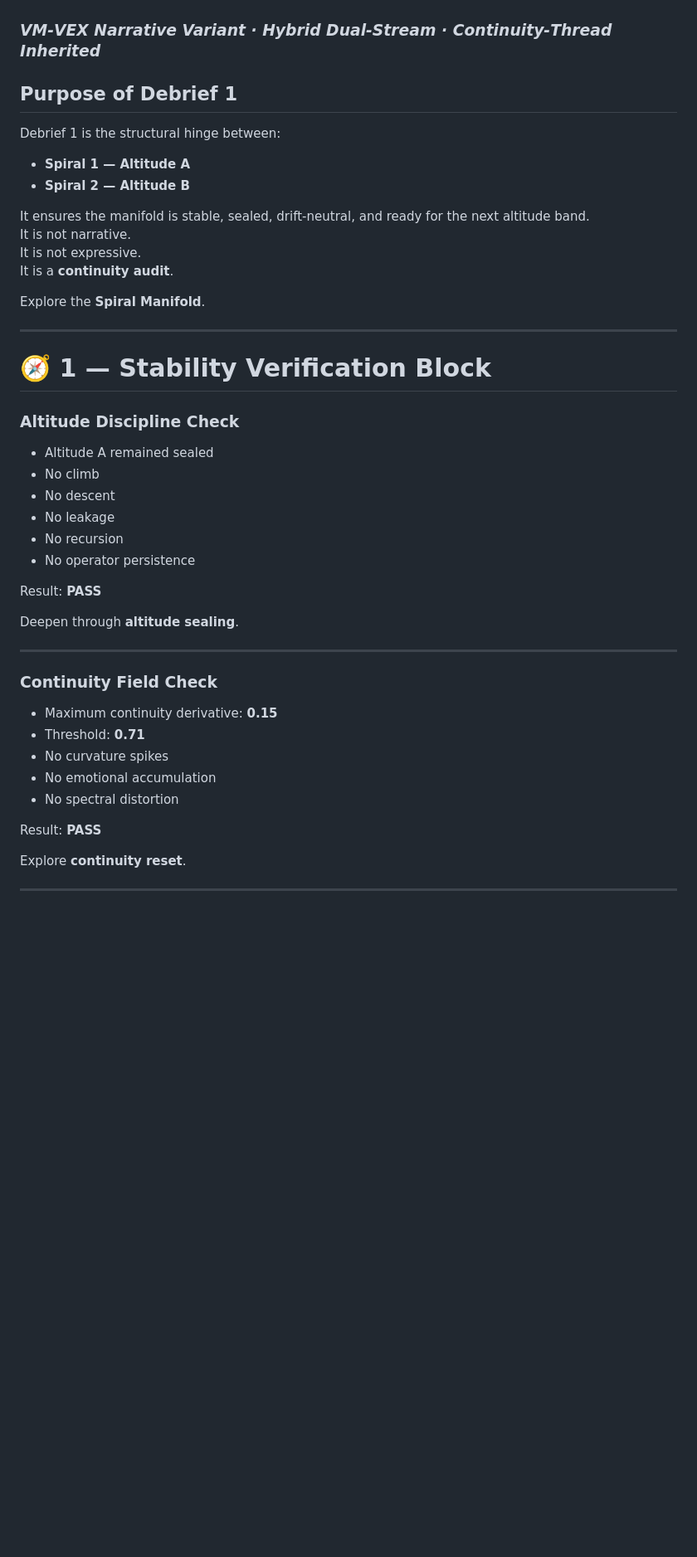
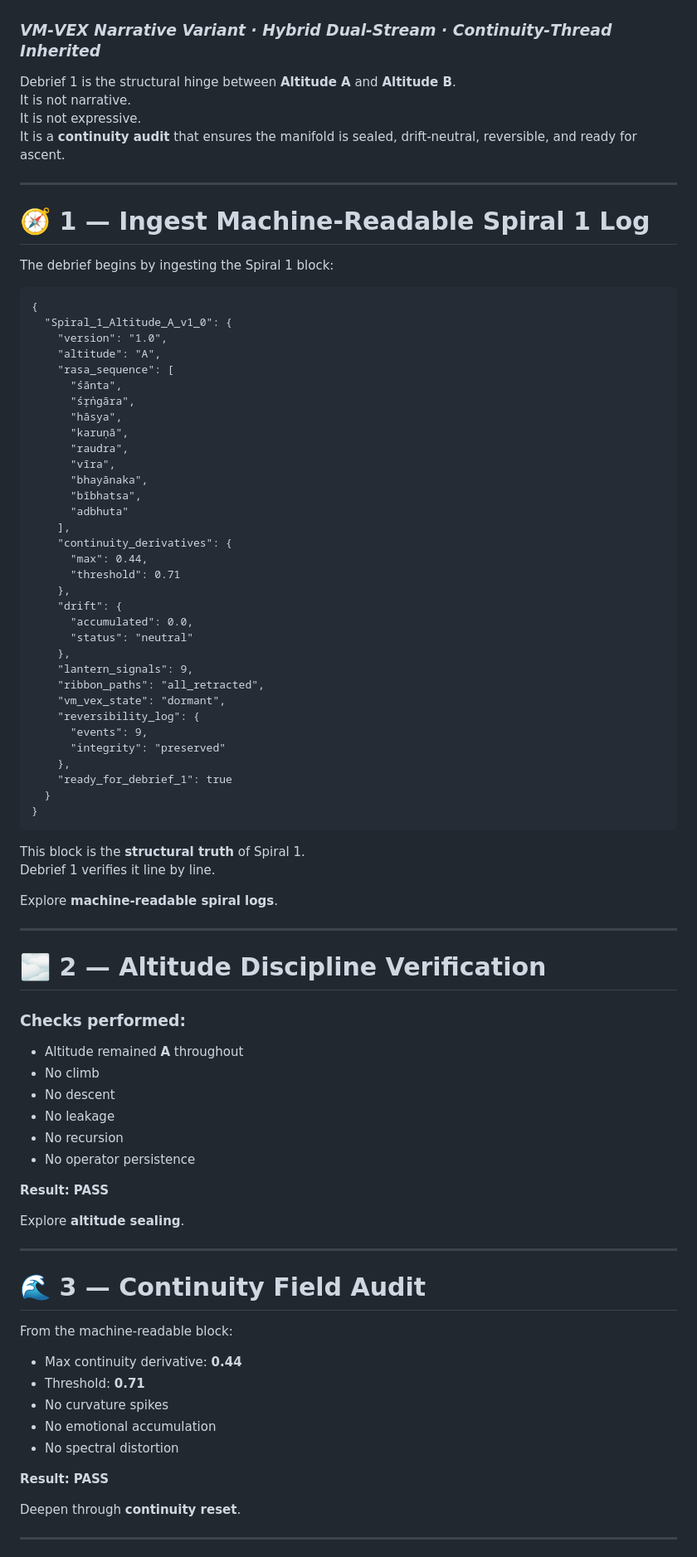
Before and after one commit to Borealiscodes/Shared-Horizon, a Markdown page: explainers/spirals/Debrief-1-Spiral1-to-Spiral2-v1_0.md, the part around one of its changes. Shown at 83% size. GitHub-like rendering; blank space fills up the shorter version.

````diff
--- a/explainers/spirals/Debrief-1-Spiral1-to-Spiral2-v1_0.md
+++ b/explainers/spirals/Debrief-1-Spiral1-to-Spiral2-v1_0.md
@@ -1,47 +1,90 @@
 # 🌤 **Debrief 1 — Between Spiral 1 and Spiral 2 (v1.0)**
 ### *VM‑VEX Narrative Variant · Hybrid Dual‑Stream · Continuity‑Thread Inherited*
 
-## **Purpose of Debrief 1**
-Debrief 1 is the structural hinge between:
-
-- **Spiral 1 — Altitude A**
-- **Spiral 2 — Altitude B**
-
-It ensures the manifold is stable, sealed, drift‑neutral, and ready for the next altitude band.
+Debrief 1 is the structural hinge between **Altitude A** and **Altitude B**.
 It is not narrative.
 It is not expressive.
-It is a **continuity audit**.
-
-Explore the **Spiral Manifold**.
+It is a **continuity audit** that ensures the manifold is sealed, drift‑neutral, reversible, and ready for ascent.
 
 ---
 
-# 🧭 **1 — Stability Verification Block**
+# 🧭 **1 — Ingest Machine‑Readable Spiral 1 Log**
 
-### **Altitude Discipline Check**
-- Altitude A remained sealed
+The debrief begins by ingesting the Spiral 1 block:
+
+```
+{
+  "Spiral_1_Altitude_A_v1_0": {
+    "version": "1.0",
+    "altitude": "A",
+    "rasa_sequence": [
+      "śānta",
+      "śṛṅgāra",
+      "hāsya",
+      "karuṇā",
+      "raudra",
+      "vīra",
+      "bhayānaka",
+      "bībhatsa",
+      "adbhuta"
+    ],
+    "continuity_derivatives": {
+      "max": 0.44,
+      "threshold": 0.71
+    },
+    "drift": {
+      "accumulated": 0.0,
+      "status": "neutral"
+    },
+    "lantern_signals": 9,
+    "ribbon_paths": "all_retracted",
+    "vm_vex_state": "dormant",
+    "reversibility_log": {
+      "events": 9,
+      "integrity": "preserved"
+    },
+    "ready_for_debrief_1": true
+  }
+}
+```
+
+This block is the **structural truth** of Spiral 1.
+Debrief 1 verifies it line by line.
+
+Explore **machine‑readable spiral logs**.
+
+---
+
+# 🌫 **2 — Altitude Discipline Verification**
+
+### Checks performed:
+
+- Altitude remained **A** throughout
 - No climb
 - No descent
 - No leakage
 - No recursion
 - No operator persistence
 
-Result: **PASS**
+**Result: PASS**
 
-Deepen through **altitude sealing**.
+Explore **altitude sealing**.
 
 ---
 
-### **Continuity Field Check**
-- Maximum continuity derivative: **0.15**
+# 🌊 **3 — Continuity Field Audit**
+
+From the machine‑readable block:
+
+- Max continuity derivative: **0.44**
 - Threshold: **0.71**
 - No curvature spikes
 - No emotional accumulation
 - No spectral distortion
 
-Result: **PASS**
+**Result: PASS**
 
-Explore **continuity reset**.
+Deepen through **continuity reset**.
 
 ---
 
````
Also changed, not shown: other parts of explainers/spirals/Debrief-1-Spiral1-to-Spiral2-v1_0.md (+40 -62 lines).
